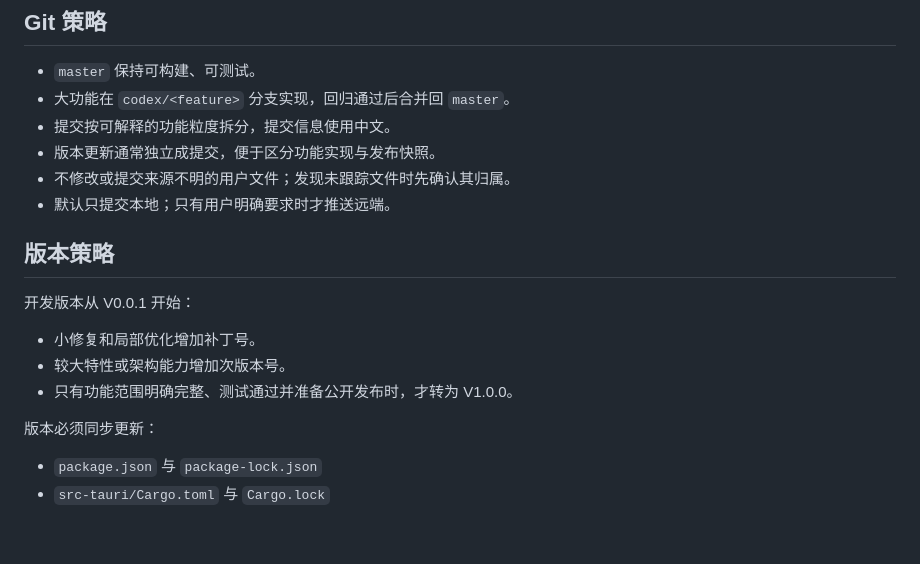
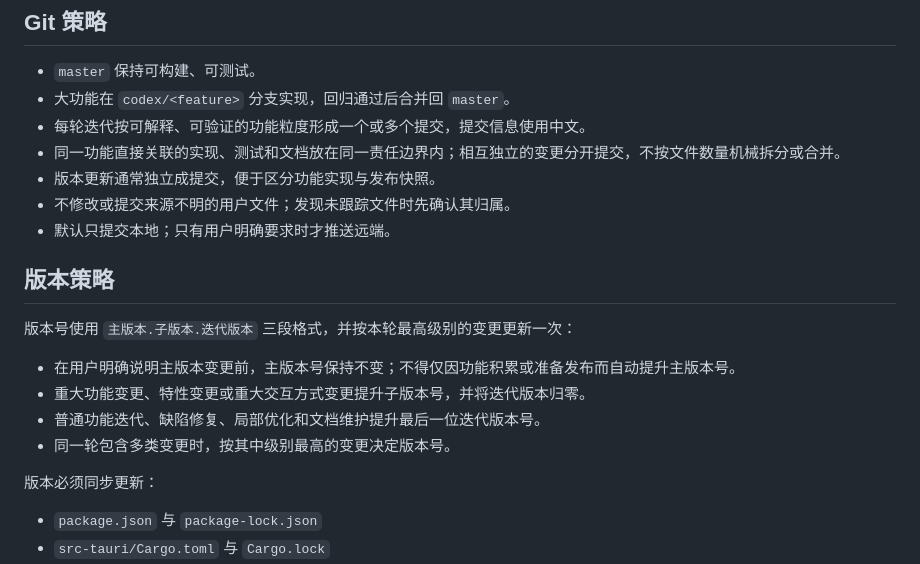
Before and after one commit to woooooooooolf/eRAW, a Markdown page: docs/WORKFLOW.md, the part around the change. GitHub-like rendering; blank space fills up the shorter version.

Commit message:
明确版本递增与提交粒度策略

```diff
--- a/docs/WORKFLOW.md
+++ b/docs/WORKFLOW.md
@@ -16,18 +16,20 @@
 
 - `master` 保持可构建、可测试。
 - 大功能在 `codex/<feature>` 分支实现，回归通过后合并回 `master`。
-- 提交按可解释的功能粒度拆分，提交信息使用中文。
+- 每轮迭代按可解释、可验证的功能粒度形成一个或多个提交，提交信息使用中文。
+- 同一功能直接关联的实现、测试和文档放在同一责任边界内；相互独立的变更分开提交，不按文件数量机械拆分或合并。
 - 版本更新通常独立成提交，便于区分功能实现与发布快照。
 - 不修改或提交来源不明的用户文件；发现未跟踪文件时先确认其归属。
 - 默认只提交本地；只有用户明确要求时才推送远端。
 
 ## 版本策略
 
-开发版本从 V0.0.1 开始：
+版本号使用 `主版本.子版本.迭代版本` 三段格式，并按本轮最高级别的变更更新一次：
 
-- 小修复和局部优化增加补丁号。
-- 较大特性或架构能力增加次版本号。
-- 只有功能范围明确完整、测试通过并准备公开发布时，才转为 V1.0.0。
+- 在用户明确说明主版本变更前，主版本号保持不变；不得仅因功能积累或准备发布而自动提升主版本号。
+- 重大功能变更、特性变更或重大交互方式变更提升子版本号，并将迭代版本归零。
+- 普通功能迭代、缺陷修复、局部优化和文档维护提升最后一位迭代版本号。
+- 同一轮包含多类变更时，按其中级别最高的变更决定版本号。
 
 版本必须同步更新：
 
```
